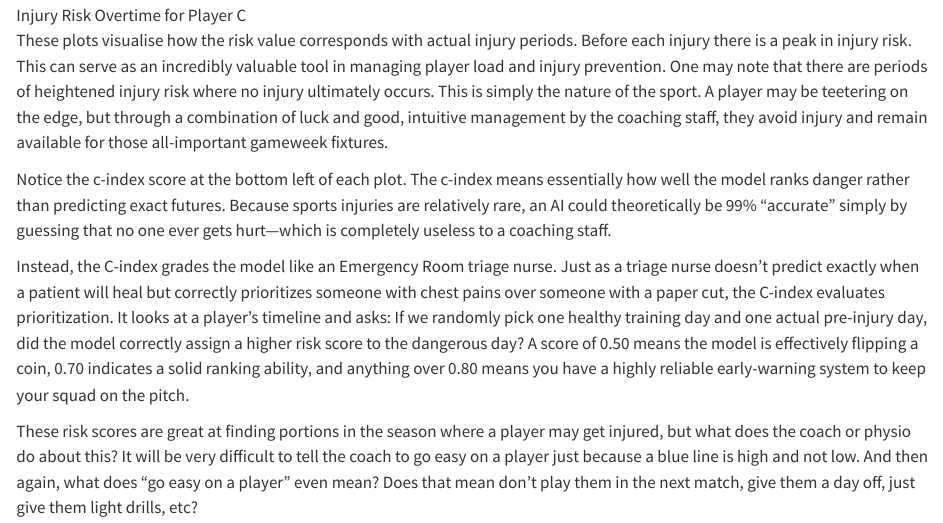
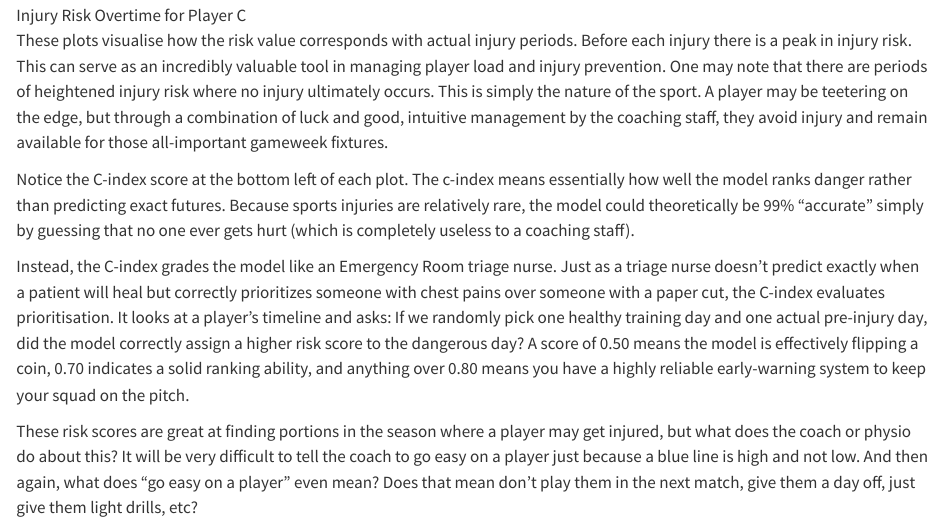
Before and after one commit to Gareth1995/Footy-Analytics, a Quarto document (Injury Prediction/post.qmd): the page in a window 1100 px wide, from 4020 px down. Rendered offline with R 4.5, knitr and Pandoc in place of Quarto, with nearby package versions; some code elsewhere in the file could not run offline.

Commit message:
spelling fix

```diff
--- a/Injury Prediction/post.qmd
+++ b/Injury Prediction/post.qmd
@@ -141,9 +141,9 @@ The results are promising! The plots below show player injury risk over time wit
 
 These plots visualise how the risk value corresponds with actual injury periods. Before each injury there is a peak in injury risk. This can serve as an incredibly valuable tool in managing player load and injury prevention. One may note that there are periods of heightened injury risk where no injury ultimately occurs. This is simply the nature of the sport. A player may be teetering on the edge, but through a combination of luck and good, intuitive management by the coaching staff, they avoid injury and remain available for those all-important gameweek fixtures.
 
-Notice the c-index score at the bottom left of each plot. The c-index means essentially how well the model ranks danger rather than predicting exact futures. Because sports injuries are relatively rare, an AI could theoretically be 99% "accurate" simply by guessing that no one ever gets hurt—which is completely useless to a coaching staff.
+Notice the C-index score at the bottom left of each plot. The c-index means essentially how well the model ranks danger rather than predicting exact futures. Because sports injuries are relatively rare, the model could theoretically be 99% "accurate" simply by guessing that no one ever gets hurt (which is completely useless to a coaching staff).
 
-Instead, the C-index grades the model like an Emergency Room triage nurse. Just as a triage nurse doesn't predict exactly when a patient will heal but correctly prioritizes someone with chest pains over someone with a paper cut, the C-index evaluates prioritization. It looks at a player's timeline and asks: If we randomly pick one healthy training day and one actual pre-injury day, did the model correctly assign a higher risk score to the dangerous day? A score of 0.50 means the model is effectively flipping a coin, 0.70 indicates a solid ranking ability, and anything over 0.80 means you have a highly reliable early-warning system to keep your squad on the pitch.
+Instead, the C-index grades the model like an Emergency Room triage nurse. Just as a triage nurse doesn't predict exactly when a patient will heal but correctly prioritizes someone with chest pains over someone with a paper cut, the C-index evaluates prioritisation. It looks at a player's timeline and asks: If we randomly pick one healthy training day and one actual pre-injury day, did the model correctly assign a higher risk score to the dangerous day? A score of 0.50 means the model is effectively flipping a coin, 0.70 indicates a solid ranking ability, and anything over 0.80 means you have a highly reliable early-warning system to keep your squad on the pitch.
 
 These risk scores are great at finding portions in the season where a player may get injured, but what does the coach or physio do about this? It will be very difficult to tell the coach to go easy on a player just because a blue line is high and not low. And then again, what does "go easy on a player" even mean? Does that mean don't play them in the next match, give them a day off, just give them light drills, etc?
 
```
